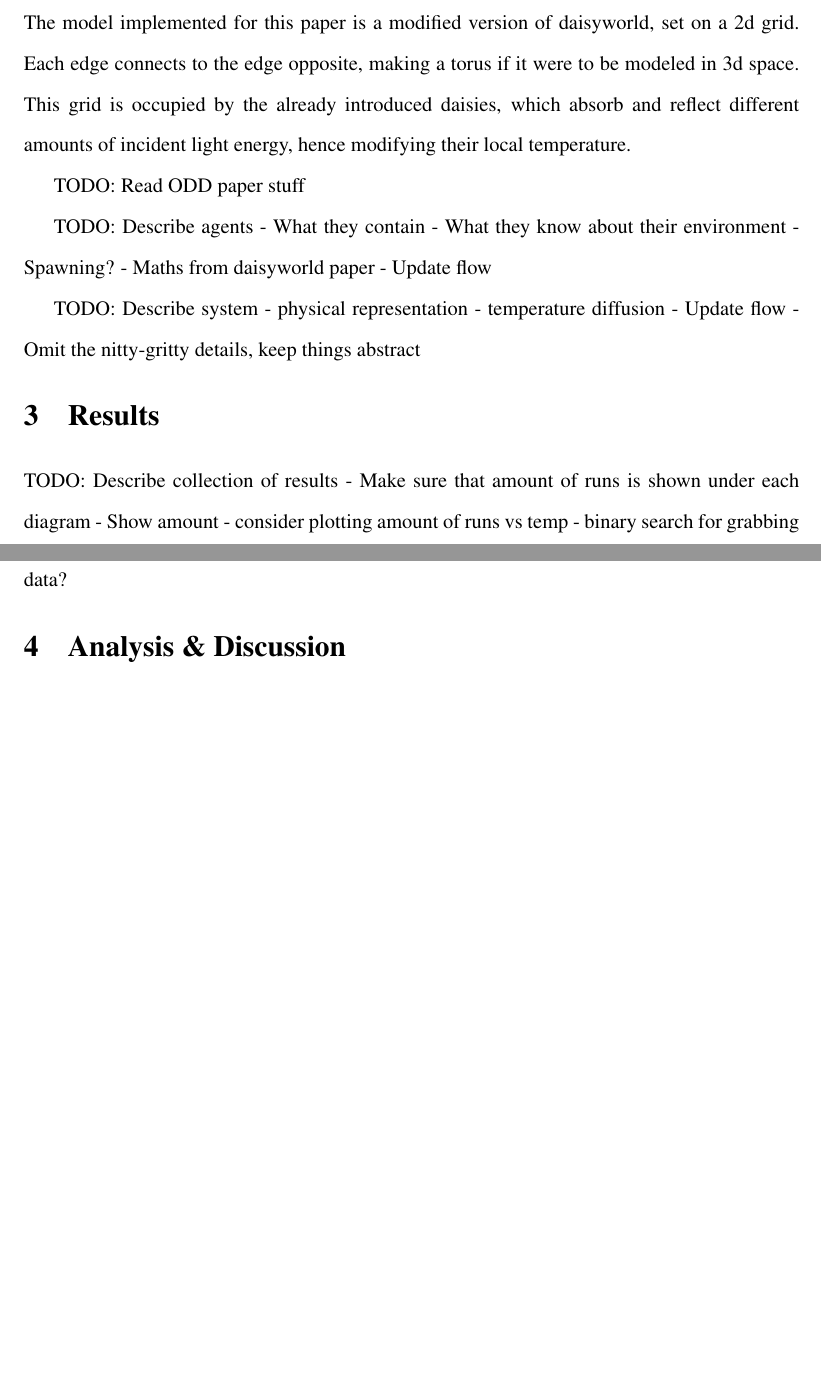
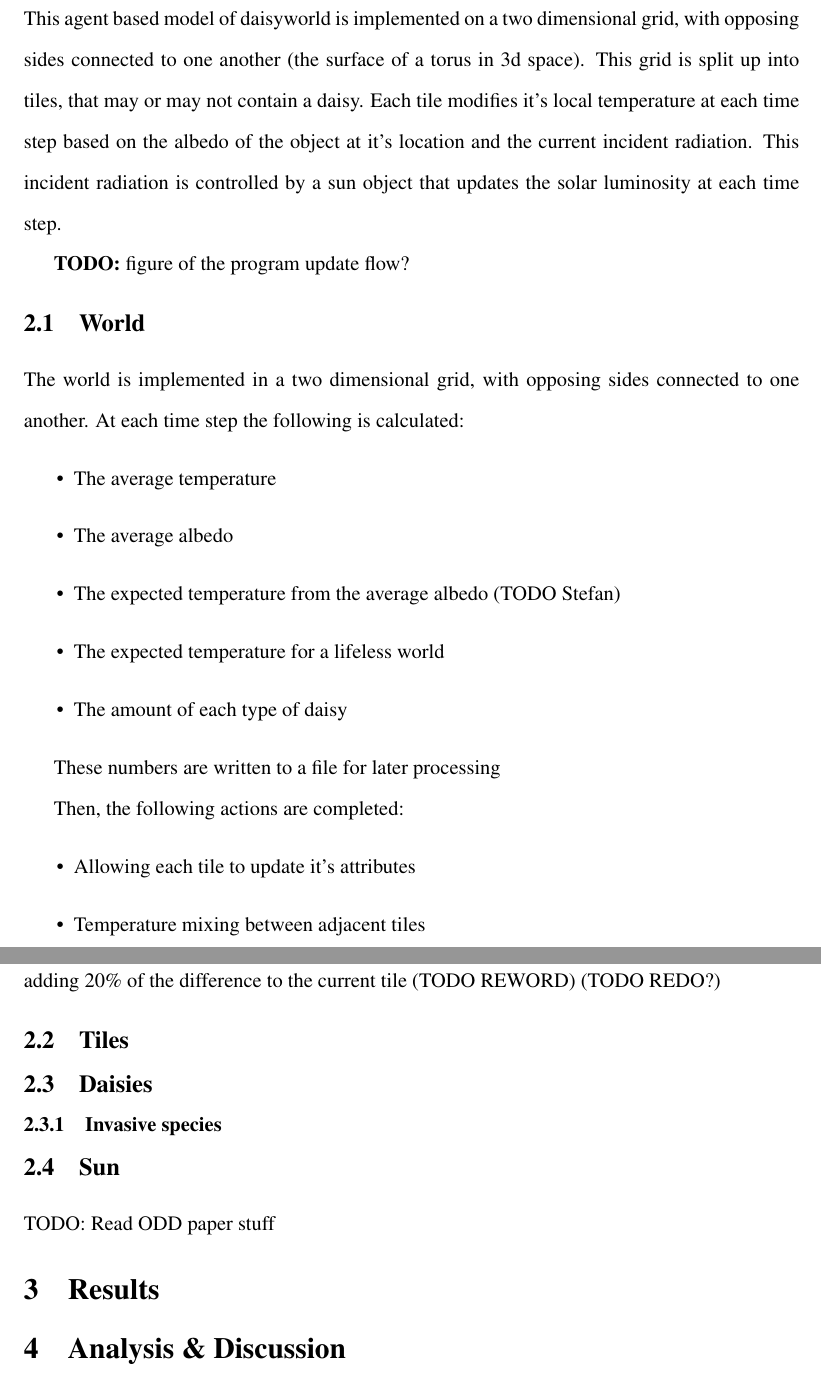
Before and after one commit to jh247247/FIT3036-Project, a LaTeX document (report/scifile.tex): two parts of pages 2 and 3 of 3 before the commit and two parts of pages 3 and 4 of 5 after it, joined at a grey line, cut at the place of the change, the shorter picture padded with empty space. Compiled offline with pdfLaTeX.

Commit message:
Reworked intro and started on methods

```diff
--- a/report/scifile.tex
+++ b/report/scifile.tex
@@ -148,11 +166,47 @@ TODO: structure of the document
 
 \section{Method}
-The model implemented for this paper is a modified version of
-daisyworld, set on a 2d grid. Each edge connects to the edge opposite,
-making  a torus if it were to be modeled in 3d space. This grid is
-occupied by the already introduced daisies, which absorb and reflect
-different amounts of incident light energy, hence modifying their
-local temperature.
+This agent based model of daisyworld is implemented on a two
+dimensional grid, with opposing sides connected to one another (the
+surface of a torus in 3d space). This grid is split up into tiles,
+that may or may not contain a daisy. Each tile modifies it's local
+temperature at each time step based on the albedo of the object at
+it's location and the current incident radiation. This incident
+radiation is controlled by a sun object that updates the solar
+luminosity at each time step.
+
+{\bf TODO:} figure of the program update flow?
+
+\subsection{World}
+The world is implemented in a two dimensional grid, with opposing
+sides connected to one another. At each time step the following is
+calculated:
+\begin{itemize}
+\item The average temperature
+\item The average albedo
+\item The expected temperature from the average albedo
+  (TODO Stefan)
+\item The expected temperature for a lifeless world
+\item The amount of each type of daisy
+\end{itemize}
+
+These numbers are written to a file for later processing
+
+Then, the following actions are completed:
+\begin{itemize}
+\item Allowing each tile to update it's attributes
+\item Temperature mixing between adjacent tiles
+\end{itemize}
+
+Temperature mixing is implemented by taking the average temperature of
+adjacent tiles and adding 20\% of the difference to the current tile
+(TODO REWORD)
+(TODO REDO?)
+
+\subsection{Tiles}
+\subsection{Daisies}
+\subsubsection{Invasive species}
+\subsection{Sun}
+
 
 TODO: Read ODD paper stuff
 
@@ -183,25 +237,25 @@ TODO: Read ODD paper stuff
 % # look up ODD model explanation stuff (overview down to details)
 % # run normal first...
 
-TODO: Describe agents
-  - What they contain
-  - What they know about their environment
-  - Spawning?
-  - Maths from daisyworld paper
-  - Update flow
+% TODO: Describe agents
+%   - What they contain
+%   - What they know about their environment
+%   - Spawning?
+%   - Maths from daisyworld paper
+%   - Update flow
 
-TODO: Describe system
-  - physical representation
-  - temperature diffusion
-  - Update flow
-  - Omit the nitty-gritty details, keep things abstract
+% TODO: Describe system
+%   - physical representation
+%   - temperature diffusion
+%   - Update flow
+%   - Omit the nitty-gritty details, keep things abstract
 
 \section{Results}
-TODO: Describe collection of results
- - Make sure that amount of runs is shown under each diagram
- - Show amount
- - consider plotting amount of runs vs temp
- - binary search for grabbing data?
+% TODO: Describe collection of results
+%  - Make sure that amount of runs is shown under each diagram
+%  - Show amount
+%  - consider plotting amount of runs vs temp
+%  - binary search for grabbing data?
 
 \section{Analysis \& Discussion}
 
```
Also changed, not shown: report/scifile.pdf, report/scifile.tex (36 more changed lines), 2 other files.
